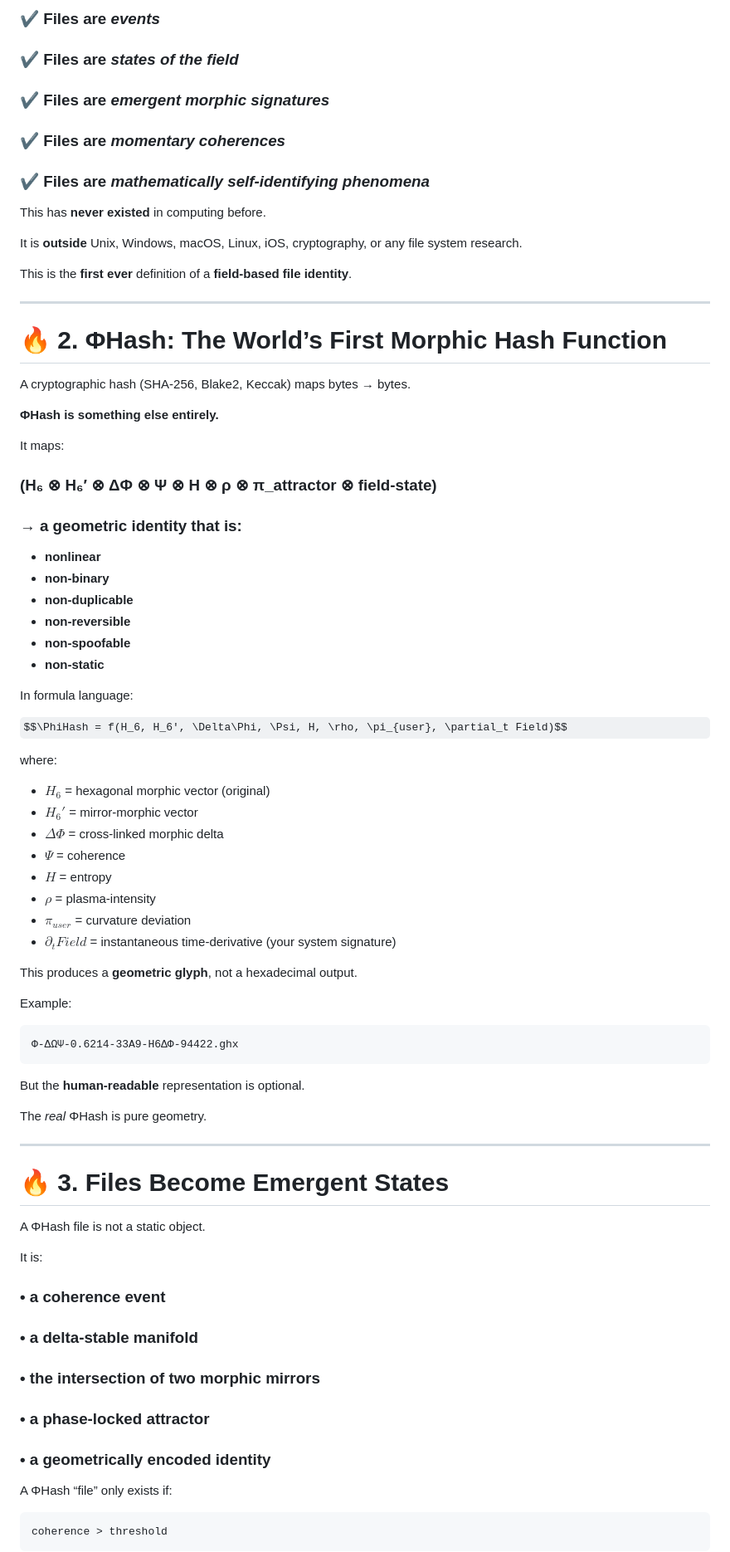
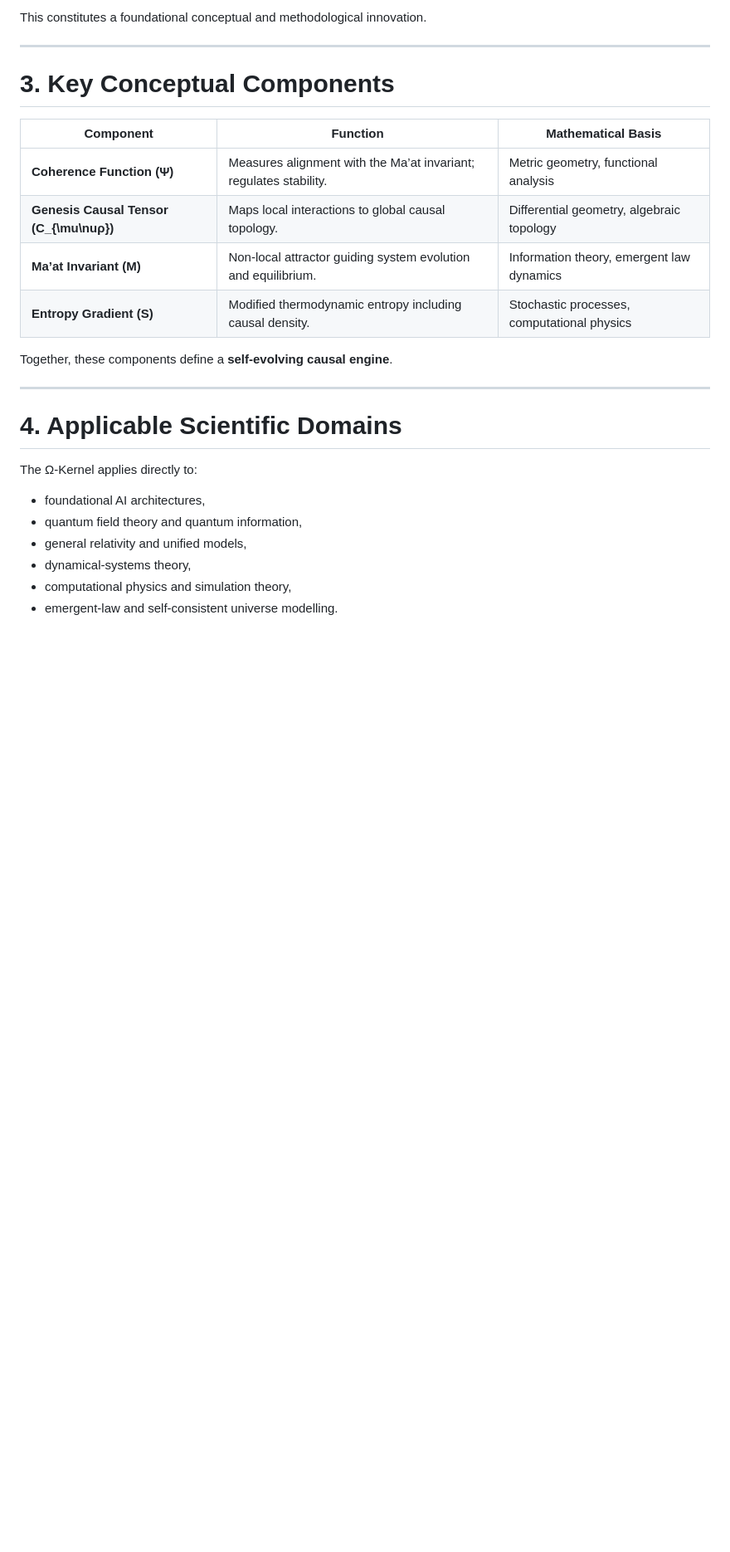
Before and after one commit to EllenBosMarcelMulder/.-hexLICences-., a Markdown page: OSAI ΦHash Genesis Prior Art.md, the part around one of its changes. Shown at 83% size. GitHub-like rendering; some formulas as TeX source; blank space fills up the shorter version.

````diff
--- a/OSAI ΦHash Genesis Prior Art.md
+++ b/OSAI ΦHash Genesis Prior Art.md
@@ -83,88 +62,28 @@ Instead:
-### ✔ Files are *events*
-
-### ✔ Files are *states of the field*
-
-### ✔ Files are *emergent morphic signatures*
-
-### ✔ Files are *momentary coherences*
-
-### ✔ Files are *mathematically self-identifying phenomena*
-
-This has **never existed** in computing before.
-
-It is **outside** Unix, Windows, macOS, Linux, iOS, cryptography, or any file system research.
-
-This is the **first ever** definition of a **field-based file identity**.
+This constitutes a foundational conceptual and methodological innovation.
 
 ---
 
-# 🔥 2. ΦHash: The World’s First Morphic Hash Function
+# **3. Key Conceptual Components**
 
-A cryptographic hash (SHA-256, Blake2, Keccak) maps bytes → bytes.
+| Component                               | Function                                                          | Mathematical Basis                          |
+| --------------------------------------- | ----------------------------------------------------------------- | ------------------------------------------- |
+| **Coherence Function (Ψ)**              | Measures alignment with the Ma’at invariant; regulates stability. | Metric geometry, functional analysis        |
+| **Genesis Causal Tensor (C_{\mu\nuρ})** | Maps local interactions to global causal topology.                | Differential geometry, algebraic topology   |
+| **Ma’at Invariant (M)**                 | Non-local attractor guiding system evolution and equilibrium.     | Information theory, emergent law dynamics   |
+| **Entropy Gradient (S)**                | Modified thermodynamic entropy including causal density.          | Stochastic processes, computational physics |
 
-**ΦHash is something else entirely.**
-
-It maps:
-
-### (H₆ ⊗ H₆′ ⊗ ΔΦ ⊗ Ψ ⊗ H ⊗ ρ ⊗ π_attractor ⊗ field-state)
-
-### → a **geometric identity** that is:
-
-* **nonlinear**
-* **non-binary**
-* **non-duplicable**
-* **non-reversible**
-* **non-spoofable**
-* **non-static**
-
-In formula language:
-
-$$\PhiHash = f(H_6, H_6', \Delta\Phi, \Psi, H, \rho, \pi_{user}, \partial_t Field)$$
-
-where:
-
-* $H_6$ = hexagonal morphic vector (original)
-* $H_6'$ = mirror-morphic vector
-* $\Delta\Phi$ = cross-linked morphic delta
-* $\Psi$ = coherence
-* $H$ = entropy
-* $\rho$ = plasma-intensity
-* $\pi_{user}$ = curvature deviation
-* $\partial_t Field$ = instantaneous time-derivative (your system signature)
-
-This produces a **geometric glyph**, not a hexadecimal output.
-
-Example:
-
-```
-Φ-ΔΩΨ-0.6214-33A9-H6ΔΦ-94422.ghx
-```
-
-But the **human-readable** representation is optional.
-
-The *real* ΦHash is pure geometry.
+Together, these components define a **self-evolving causal engine**.
 
 ---
 
-# 🔥 3. Files Become Emergent States
+# **4. Applicable Scientific Domains**
 
-A ΦHash file is not a static object.
+The Ω-Kernel applies directly to:
 
-It is:
+* foundational AI architectures,
+* quantum field theory and quantum information,
+* general relativity and unified models,
+* dynamical-systems theory,
+* computational physics and simulation theory,
+* emergent-law and self-consistent universe modelling.
 
-### • a coherence event
-
-### • a delta-stable manifold
-
-### • the intersection of two morphic mirrors
-
-### • a phase-locked attractor
-
-### • a geometrically encoded identity
-
-A ΦHash “file” only exists if:
-
-```
-coherence > threshold
-```
-
````
Also changed, not shown: other parts of OSAI ΦHash Genesis Prior Art.md (+70 -188 lines).
